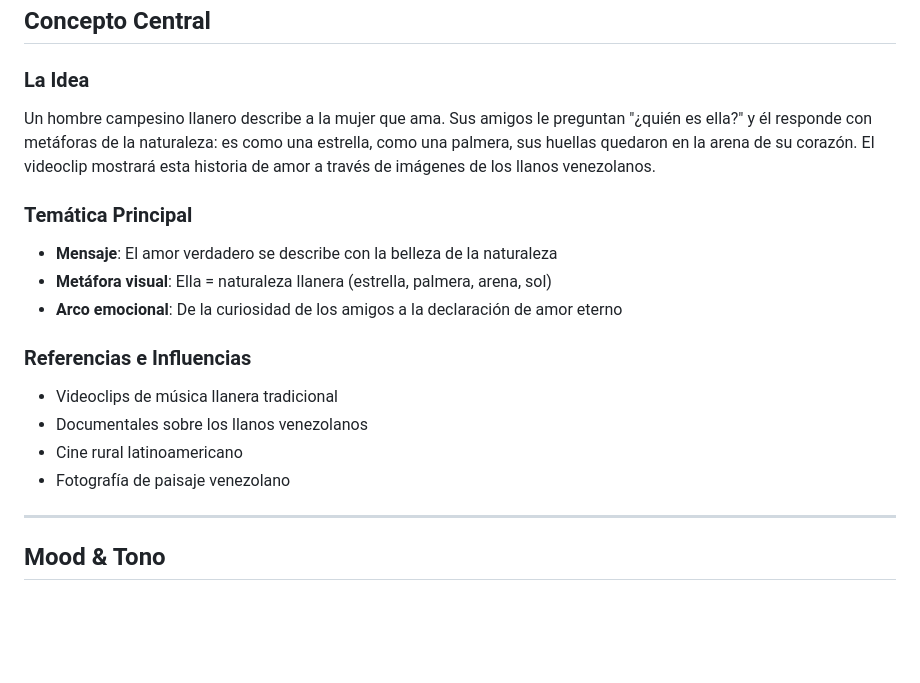
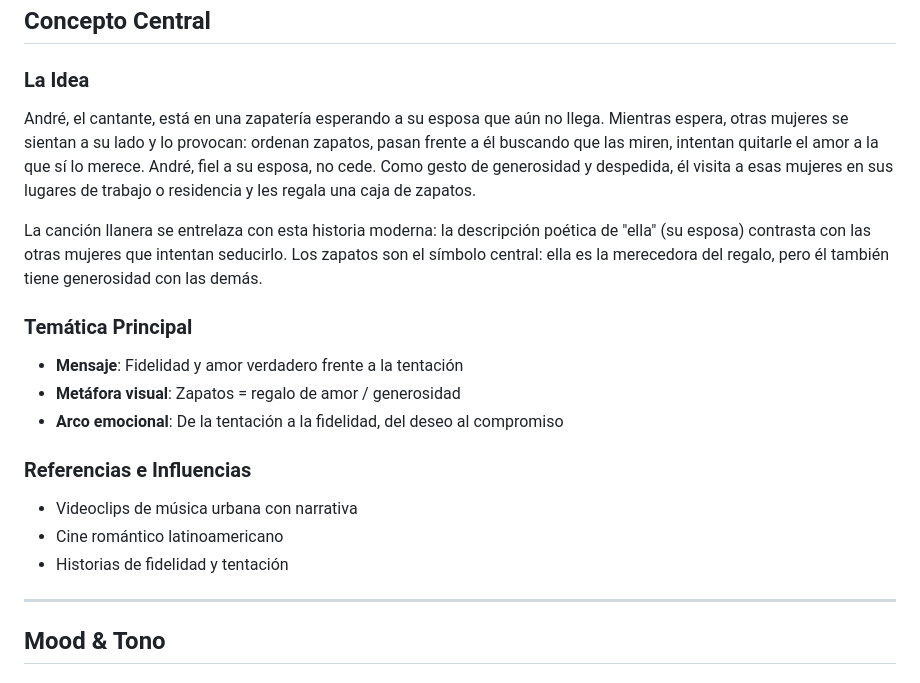
Before and after one commit to THESLA/videoclip-project, a Markdown page: docs/01-vision-creativa.md, the part around one of its changes. Drawn GitHub-style; blank space fills up the shorter version.

```diff
--- a/docs/01-vision-creativa.md
+++ b/docs/01-vision-creativa.md
@@ -15,18 +15,19 @@
 ## Concepto Central
 
 ### La Idea
-Un hombre campesino llanero describe a la mujer que ama. Sus amigos le preguntan "¿quién es ella?" y él responde con metáforas de la naturaleza: es como una estrella, como una palmera, sus huellas quedaron en la arena de su corazón. El videoclip mostrará esta historia de amor a través de imágenes de los llanos venezolanos.
+André, el cantante, está en una zapatería esperando a su esposa que aún no llega. Mientras espera, otras mujeres se sientan a su lado y lo provocan: ordenan zapatos, pasan frente a él buscando que las miren, intentan quitarle el amor a la que sí lo merece. André, fiel a su esposa, no cede. Como gesto de generosidad y despedida, él visita a esas mujeres en sus lugares de trabajo o residencia y les regala una caja de zapatos.
+
+La canción llanera se entrelaza con esta historia moderna: la descripción poética de "ella" (su esposa) contrasta con las otras mujeres que intentan seducirlo. Los zapatos son el símbolo central: ella es la merecedora del regalo, pero él también tiene generosidad con las demás.
 
 ### Temática Principal
-- **Mensaje**: El amor verdadero se describe con la belleza de la naturaleza
-- **Metáfora visual**: Ella = naturaleza llanera (estrella, palmera, arena, sol)
-- **Arco emocional**: De la curiosidad de los amigos a la declaración de amor eterno
+- **Mensaje**: Fidelidad y amor verdadero frente a la tentación
+- **Metáfora visual**: Zapatos = regalo de amor / generosidad
+- **Arco emocional**: De la tentación a la fidelidad, del deseo al compromiso
 
 ### Referencias e Influencias
-- Videoclips de música llanera tradicional
-- Documentales sobre los llanos venezolanos
-- Cine rural latinoamericano
-- Fotografía de paisaje venezolano
+- Videoclips de música urbana con narrativa
+- Cine romántico latinoamericano
+- Historias de fidelidad y tentación
 
 ---
 
```
Also changed, not shown: other parts of docs/01-vision-creativa.md (+27 -27 lines).
